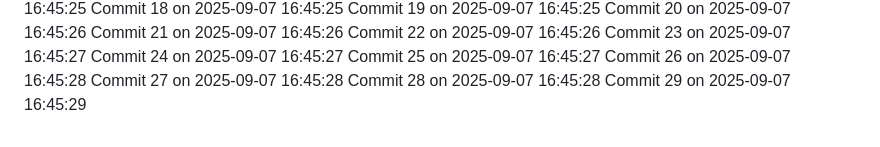
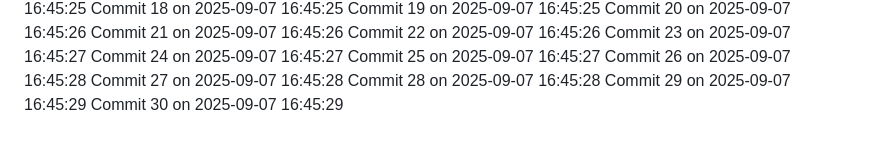
Before and after one commit to YounisDany/menuee, a Markdown page: activity.md, the part around the change. Rendered like a GitHub page.

Commit message:
Auto commit 30 2025-09-07 16:45:29

```diff
--- a/activity.md
+++ b/activity.md
@@ -2028,3 +2028,4 @@ Commit 26 on 2025-09-07 16:45:28
 Commit 27 on 2025-09-07 16:45:28
 Commit 28 on 2025-09-07 16:45:28
 Commit 29 on 2025-09-07 16:45:29
+Commit 30 on 2025-09-07 16:45:29
```
